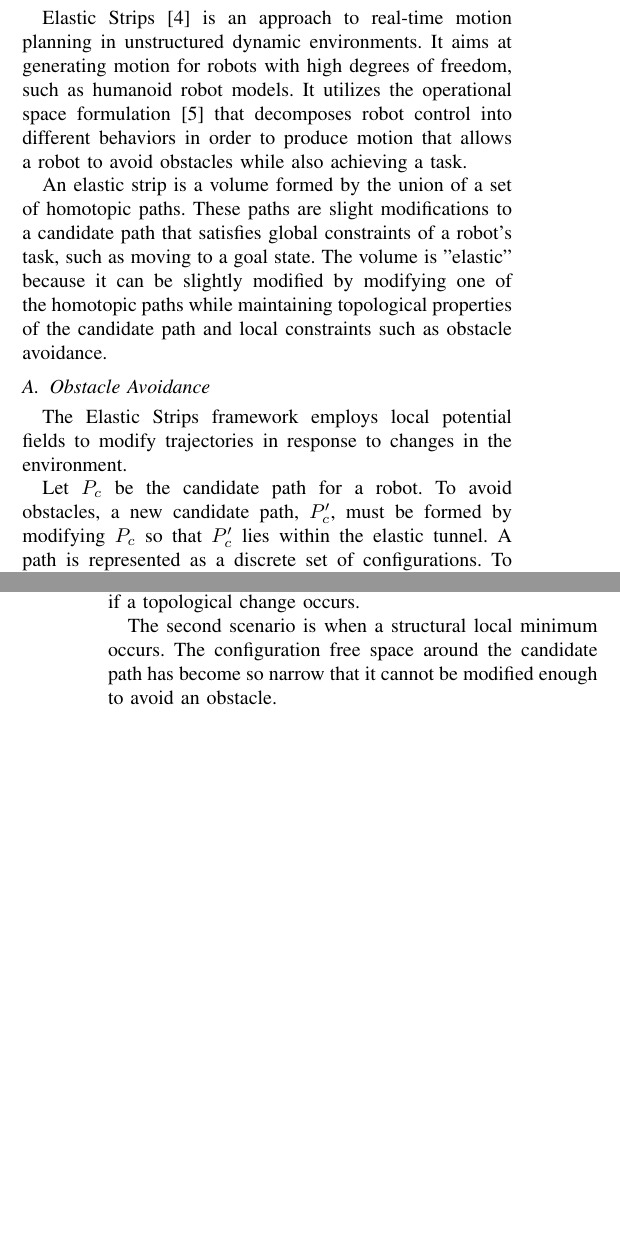
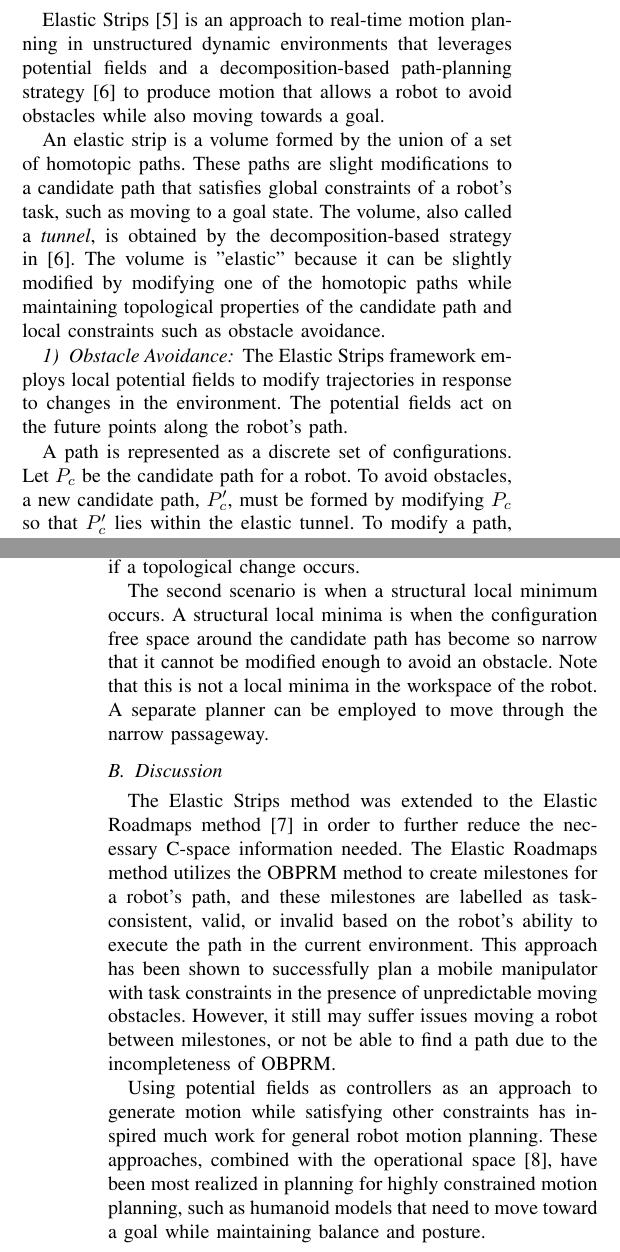
Before and after one commit to sterlingm/quals, a LaTeX paper (main.tex): two parts of the columns of pages 4 and 5 of 11 before the commit and two parts of the columns of pages 4 and 5 of 12 after it, joined at a grey line, cut so that both start at the same text, the shorter picture padded with empty space. The pictures show the PDF file main.pdf that the author committed with the source.

Commit message:
Finished writing in potential field section

```diff
--- a/main.tex
+++ b/main.tex
@@ -225,23 +225,28 @@ At each location, a robot's motion is dictated by the magnitude and direction of
 
-The Artificial Potential Fields approach can react to changes in an environment quickly by simply editing the function coefficients.
+Another issue with using potential fields to move a robot is that the exact C-space must be computed. As discussed before, this is usually infeasible when the C-space is high-dimensional.
 
-\section{Elastic Strips}
+Potential fields inspired the Elastic Strips approach described below that addresses these problems by using a higher-level planner to maintain global path information, and reduce the necessary parts of the C-space that must be computed to use potential field controllers.
 
-Elastic Strips \cite{brock2002elastic} is an approach to real-time motion planning in unstructured dynamic environments. It aims at generating motion for robots with high degrees of freedom, such as humanoid robot models. It utilizes the operational space formulation \cite{khatib1987unified} that decomposes robot control into different behaviors in order to produce motion that allows a robot to avoid obstacles while also achieving a task.
 
-An elastic strip is a volume formed by the union of a set of homotopic paths. These paths are slight modifications to a candidate path that satisfies global constraints of a robot's task, such as moving to a goal state. The volume is "elastic" because it can be slightly modified by modifying one of the homotopic paths while maintaining topological properties of the candidate path and local constraints such as obstacle avoidance.
+\subsection{Elastic Strips}
 
-\subsection{Obstacle Avoidance}
+Elastic Strips \cite{brock2002elastic} is an approach to real-time motion planning in unstructured dynamic environments that leverages potential fields and a decomposition-based path-planning strategy \cite{brock2001decomposition} to produce motion that allows a robot to avoid obstacles while also moving towards a goal.
 
-The Elastic Strips framework employs local potential fields to modify trajectories in response to changes in the environment.
+An elastic strip is a volume formed by the union of a set of homotopic paths. These paths are slight modifications to a candidate path that satisfies global constraints of a robot's task, such as moving to a goal state. The volume, also called a \emph{tunnel}, is obtained by the decomposition-based strategy in \cite{brock2001decomposition}. The volume is "elastic" because it can be slightly modified by modifying one of the homotopic paths while maintaining topological properties of the candidate path and local constraints such as obstacle avoidance.
 
-Let $P_c$ be the candidate path for a robot. To avoid obstacles, a new candidate path, $P_c'$, must be formed by modifying $P_c$ so that $P_c'$ lies within the elastic tunnel. A path is represented as a discrete set of configurations. To modify a path, two work space forces are created from two potential fields and applied to the path's configurations. The two forces are $V_{external}$ and $V_{internal}$. The external force is based on the robot's proximity to obstacles. For a point $p$ on the robot, $V_{ext}$ is defined as
+
+\subsubsection{Obstacle Avoidance}
+
+The Elastic Strips framework employs local potential fields to modify trajectories in response to changes in the environment. The potential fields act on the future points along the robot's path.
+
+A path is represented as a discrete set of configurations. Let $P_c$ be the candidate path for a robot. To avoid obstacles, a new candidate path, $P_c'$, must be formed by modifying $P_c$ so that $P_c'$ lies within the elastic tunnel. To modify a path, two work space forces are created from two potential fields and applied to the path's configurations. The two forces are $V_{external}$ and $V_{internal}$. The external force is based on the robot's proximity to obstacles. For a point $p$ on the robot, $V_{ext}$ is defined as
 
 \[ \begin{cases}
       \frac{1}{2}k_r(d_0 - d(p))^2 & \text{if}  d(p) < d_0 \\
       0 & \text{otherwise}
    \end{cases}
 \]
+
 
 where $d(p)$ is the distance between $p$ and the closet obstacle, $d_0$ is the region of influence around obstacles, and $k_r$ is a scalar. The resulting force from $V_{ext}$ is
 
@@ -262,10 +267,16 @@ If an obstacle moves away from the robot after applying a repulsive force, then
 %V_{external}(p) = \left\{ \frac{1}{2}k_r(d_0 - d(p))^2 \text{if d(p) < d_0}
 %\end{equation}
 
+
 There are two scenarios that result in a failure to find a new path. One scenario is when a topological change occurs in the robot's configuration free space. Because the modification method maintains the topological properties of the candidate path, there will not be a successful modification if a topological change occurs.
 
-The second scenario is when a structural local minimum occurs. The configuration free space around the candidate path has become so narrow that it cannot be modified enough to avoid an obstacle.
+The second scenario is when a structural local minimum occurs. A structural local minima is when the configuration free space around the candidate path has become so narrow that it cannot be modified enough to avoid an obstacle. Note that this is not a local minima in the workspace of the robot. A separate planner can be employed to move through the narrow passageway.
 
+\subsection{Discussion}
+
+The Elastic Strips method was extended to the Elastic Roadmaps method \cite{yang2009elastic} in order to further reduce the necessary C-space information needed. The Elastic Roadmaps method utilizes the OBPRM method to create milestones for a robot's path, and these milestones are labelled as task-consistent, valid, or invalid based on the robot's ability to execute the path in the current environment. This approach has been shown to successfully plan a mobile manipulator with task constraints in the presence of unpredictable moving obstacles. However, it still may suffer issues moving a robot between milestones, or not be able to find a path due to the incompleteness of OBPRM.
+
+Using potential fields as controllers as an approach to generate motion while satisfying other constraints has inspired much work for general robot motion planning. These approaches, combined with the operational space \cite{khatib1987unified}, have been most realized in planning for highly constrained motion planning, such as humanoid models that need to move toward a goal while maintaining balance and posture. These problems, however, do not generally have strict real-time requirements.
 
 
 \section{Sampling Based Methods}
```
Also changed, not shown: biblio.bib (+1 -0 lines), main.pdf, main.tex (4 more changed lines).
